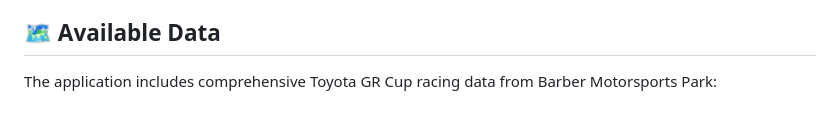
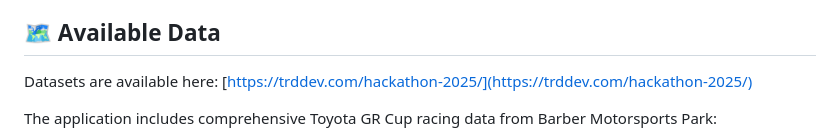
Before and after one commit to kpx-dev/trd-hackathon, a Markdown page: README.md, the part around the change. GitHub-like rendering; blank space fills up the shorter version.

```diff
--- a/README.md
+++ b/README.md
@@ -21,6 +21,8 @@ This is an interactive web-based racing replay application that visualizes Toyot
 - **Auto-Detection**: Automatic AWS region and account detection for seamless setup
 
 ## 🗺️ Available Data
+
+Datasets are available here: [https://trddev.com/hackathon-2025/](https://trddev.com/hackathon-2025/)
 
 The application includes comprehensive Toyota GR Cup racing data from Barber Motorsports Park:
 
```
